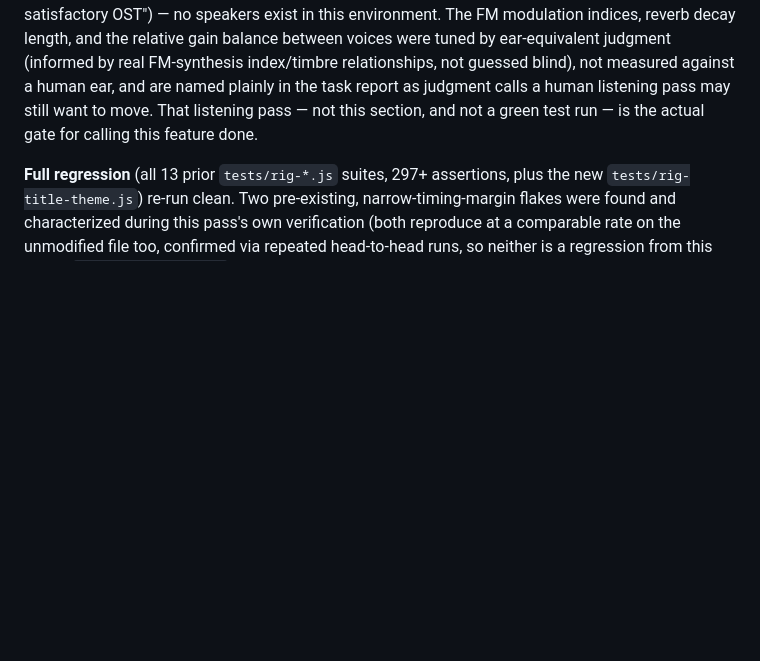
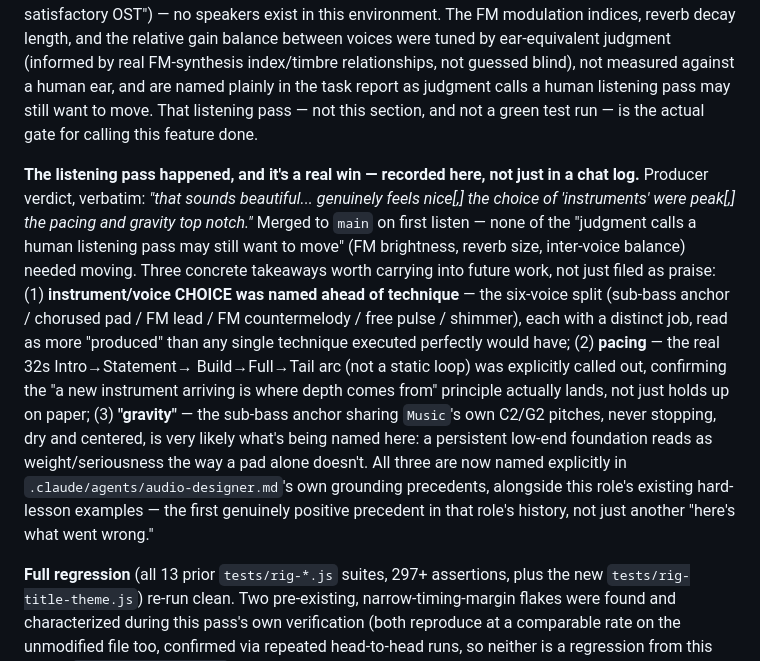
Before and after one commit to Kazabon-Games/Shin-Maho-Arcade, a Markdown page: GAME_5_PILLARS.md, the part around the change. GitHub-like rendering; blank space fills up the shorter version.

```diff
--- a/GAME_5_PILLARS.md
+++ b/GAME_5_PILLARS.md
@@ -430,6 +430,30 @@ the task report as judgment calls a human listening pass may still want to
 move. That listening pass — not this section, and not a green test run —
 is the actual gate for calling this feature done.
 
+**The listening pass happened, and it's a real win — recorded here, not
+just in a chat log.** Producer verdict, verbatim: *"that sounds
+beautiful... genuinely feels nice[,] the choice of 'instruments' were
+peak[,] the pacing and gravity top notch."* Merged to `main` on first
+listen — none of the "judgment calls a human listening pass may still
+want to move" (FM brightness, reverb size, inter-voice balance) needed
+moving. Three concrete takeaways worth carrying into future work, not
+just filed as praise: (1) **instrument/voice CHOICE was named ahead of
+technique** — the six-voice split (sub-bass anchor / chorused pad / FM
+lead / FM countermelody / free pulse / shimmer), each with a distinct
+job, read as more "produced" than any single technique executed
+perfectly would have; (2) **pacing** — the real 32s Intro→Statement→
+Build→Full→Tail arc (not a static loop) was explicitly called out,
+confirming the "a new instrument arriving is where depth comes from"
+principle actually lands, not just holds up on paper; (3) **"gravity"**
+— the sub-bass anchor sharing `Music`'s own C2/G2 pitches, never
+stopping, dry and centered, is very likely what's being named here: a
+persistent low-end foundation reads as weight/seriousness the way a pad
+alone doesn't. All three are now named explicitly in
+`.claude/agents/audio-designer.md`'s own grounding precedents, alongside
+this role's existing hard-lesson examples — the first genuinely positive
+precedent in that role's history, not just another "here's what went
+wrong."
+
 **Full regression** (all 13 prior `tests/rig-*.js` suites, 297+ assertions,
 plus the new `tests/rig-title-theme.js`) re-run clean. Two pre-existing,
 narrow-timing-margin flakes were found and characterized during this
```
Also changed, not shown: .claude/agents/audio-designer.md (+33 -0 lines), 1 other file.
